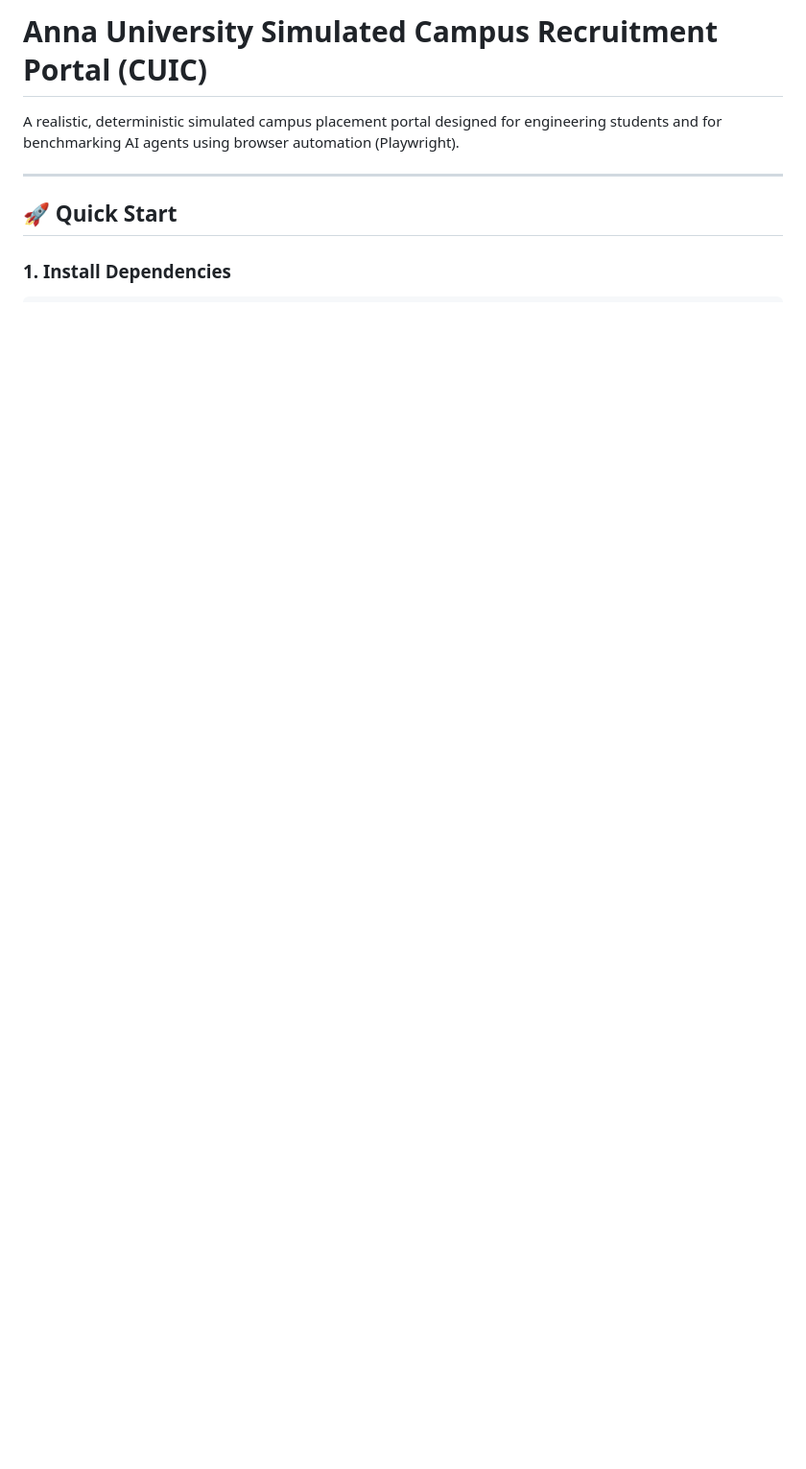
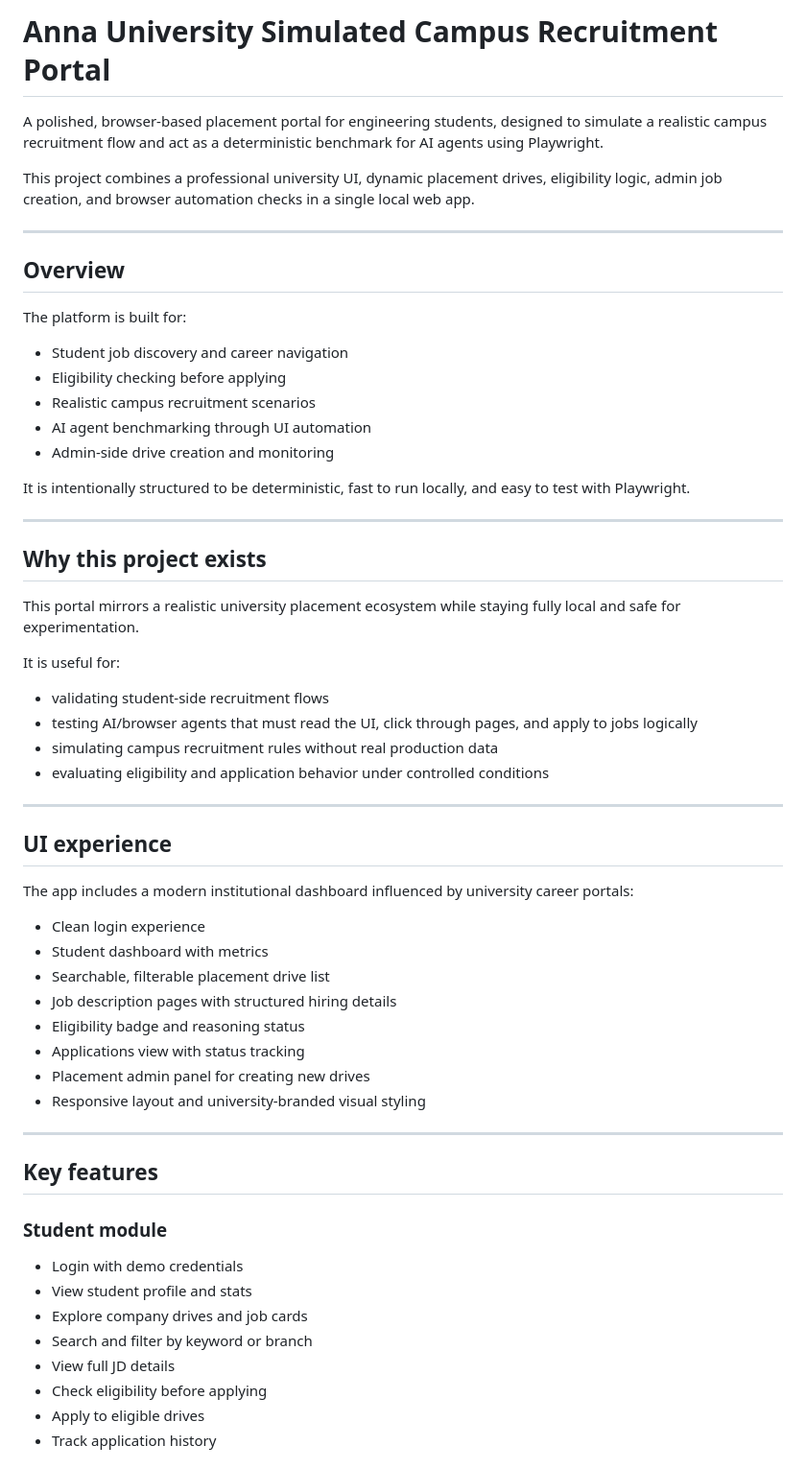
Before and after one commit to Dharma-18/Mock-Carrer-Portal, a Markdown page: README.md, the part around one of its changes. Shown at 96% size. Rendered like a GitHub page; blank space fills up the shorter version.

```diff
--- a/README.md
+++ b/README.md
@@ -1,9 +1,62 @@
-# Anna University Simulated Campus Recruitment Portal (CUIC)
+# Anna University Simulated Campus Recruitment Portal
 
-A realistic, deterministic simulated campus placement portal designed for engineering students and for benchmarking AI agents using browser automation (Playwright).
+A polished, browser-based placement portal for engineering students, designed to simulate a realistic campus recruitment flow and act as a deterministic benchmark for AI agents using Playwright.
+
+This project combines a professional university UI, dynamic placement drives, eligibility logic, admin job creation, and browser automation checks in a single local web app.
 
 ---
 
-## 🚀 Quick Start
+## Overview
 
-### 1. Install Dependencies
+The platform is built for:
+
+- Student job discovery and career navigation
+- Eligibility checking before applying
+- Realistic campus recruitment scenarios
+- AI agent benchmarking through UI automation
+- Admin-side drive creation and monitoring
+
+It is intentionally structured to be deterministic, fast to run locally, and easy to test with Playwright.
+
+---
+
+## Why this project exists
+
+This portal mirrors a realistic university placement ecosystem while staying fully local and safe for experimentation.
+
+It is useful for:
+
+- validating student-side recruitment flows
+- testing AI/browser agents that must read the UI, click through pages, and apply to jobs logically
+- simulating campus recruitment rules without real production data
+- evaluating eligibility and application behavior under controlled conditions
+
+---
+
+## UI experience
+
+The app includes a modern institutional dashboard influenced by university career portals:
+
+- Clean login experience
+- Student dashboard with metrics
+- Searchable, filterable placement drive list
+- Job description pages with structured hiring details
+- Eligibility badge and reasoning status
+- Applications view with status tracking
+- Placement admin panel for creating new drives
+- Responsive layout and university-branded visual styling
+
+---
+
+## Key features
+
+### Student module
+- Login with demo credentials
+- View student profile and stats
+- Explore company drives and job cards
+- Search and filter by keyword or branch
+- View full JD details
+- Check eligibility before applying
+- Apply to eligible drives
+- Track application history
+
```
Also changed, not shown: other parts of README.md (+221 -52 lines).
